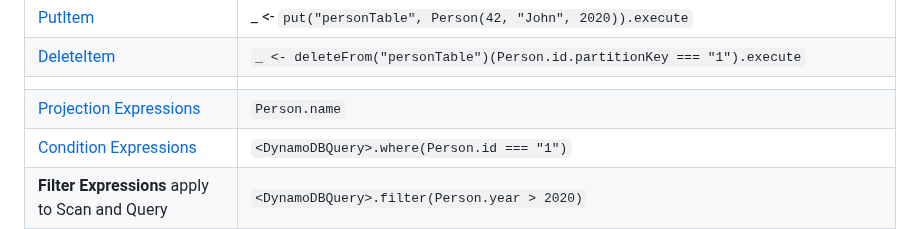
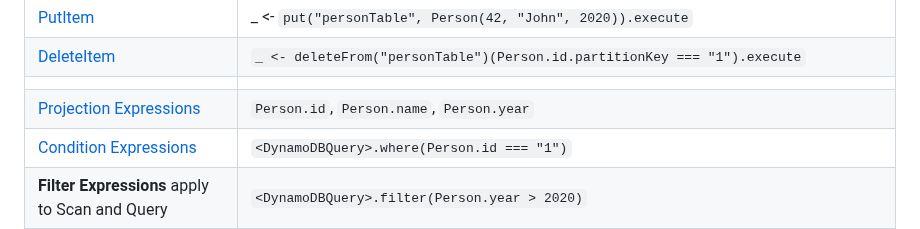
Before and after one commit to zio/zio-dynamodb, a Markdown page: docs/cheat-sheet.md, the part around the change. Rendered like a GitHub page.

Commit message:
more PE examples

```diff
--- a/docs/cheat-sheet.md
+++ b/docs/cheat-sheet.md
@@ -21,7 +21,7 @@ For more detailed working examples please see the High Level API integration tes
 | [PutItem](https://docs.aws.amazon.com/amazondynamodb/latest/APIReference/API_PutItem.html)                       | _ <- `put("personTable", Person(42, "John", 2020)).execute` |
 | [DeleteItem](https://docs.aws.amazon.com/amazondynamodb/latest/APIReference/API_DeleteItem.html)                    | `_ <- deleteFrom("personTable")(Person.id.partitionKey === "1").execute` |
 |                               | |
-| [Projection Expressions](https://docs.aws.amazon.com/amazondynamodb/latest/developerguide/Expressions.Attributes.html)        | `Person.name`  |
+| [Projection Expressions](https://docs.aws.amazon.com/amazondynamodb/latest/developerguide/Expressions.Attributes.html)        | `Person.id`, `Person.name`, `Person.year`  |
 | [Condition Expressions](https://docs.aws.amazon.com/amazondynamodb/latest/developerguide/Expressions.ConditionExpressions.html)         | `<DynamoDBQuery>.where(Person.id === "1")` |
 | **Filter Expressions** apply to Scan and Query | `<DynamoDBQuery>.filter(Person.year > 2020)`   |
 | [Update Expressions](https://docs.aws.amazon.com/amazondynamodb/latest/APIReference/API_UpdateItem.html#DDB-UpdateItem-request-UpdateExpression)            | `update("personTable")(Person.id.partitionKey === "1")(Person.name.set("John") + Person.year.add(1))` |
```
